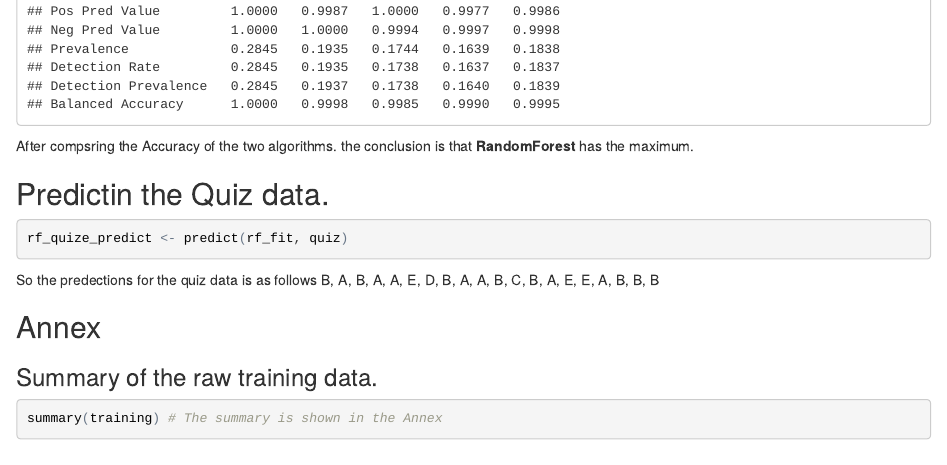
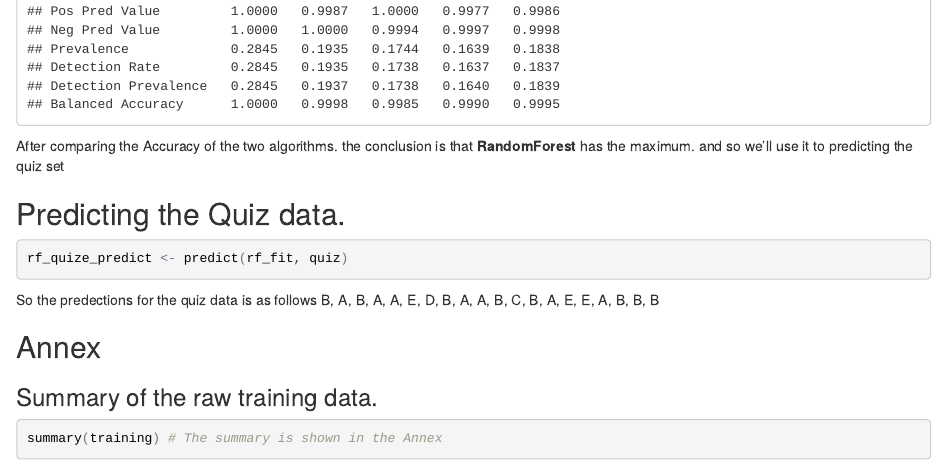
Before and after one commit to pmanickavelu/JHU-PML-Prediction_Assignment, an R Markdown document (ExercisePrediction.Rmd): the page in a window 1100 px wide, from 2830 px down. The pictures show the output file ExercisePrediction.html that the author committed with the source, opened offline.

Commit message:
text changes

````diff
--- a/ExercisePrediction.Rmd
+++ b/ExercisePrediction.Rmd
@@ -83,9 +83,9 @@ rf_predict <- predict(rf_fit, clean_testing_ds[,-58])
 confusionMatrix(rf_predict, clean_testing_ds$classe)
 ```
 
-After compsring the Accuracy of the two algorithms. the conclusion is that **RandomForest** has the maximum.
+After comparing the Accuracy of the two algorithms. the conclusion is that **RandomForest** has the maximum. and so we'll use it to predicting the quiz set
 
-## Predictin the Quiz data.
+## Predicting the Quiz data.
 ```{r}
 rf_quize_predict <- predict(rf_fit, quiz)
 ```
````
Also changed, not shown: ExercisePrediction.html, 9 other files.
